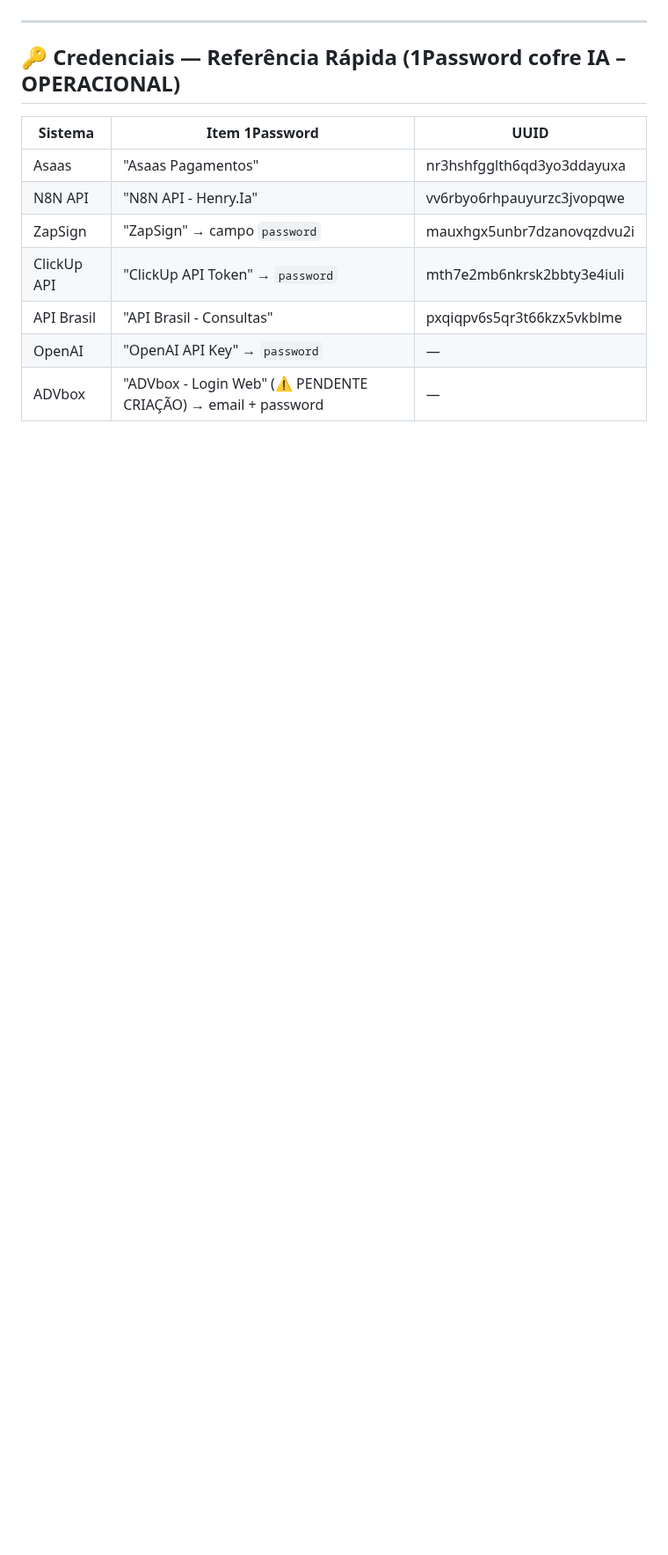
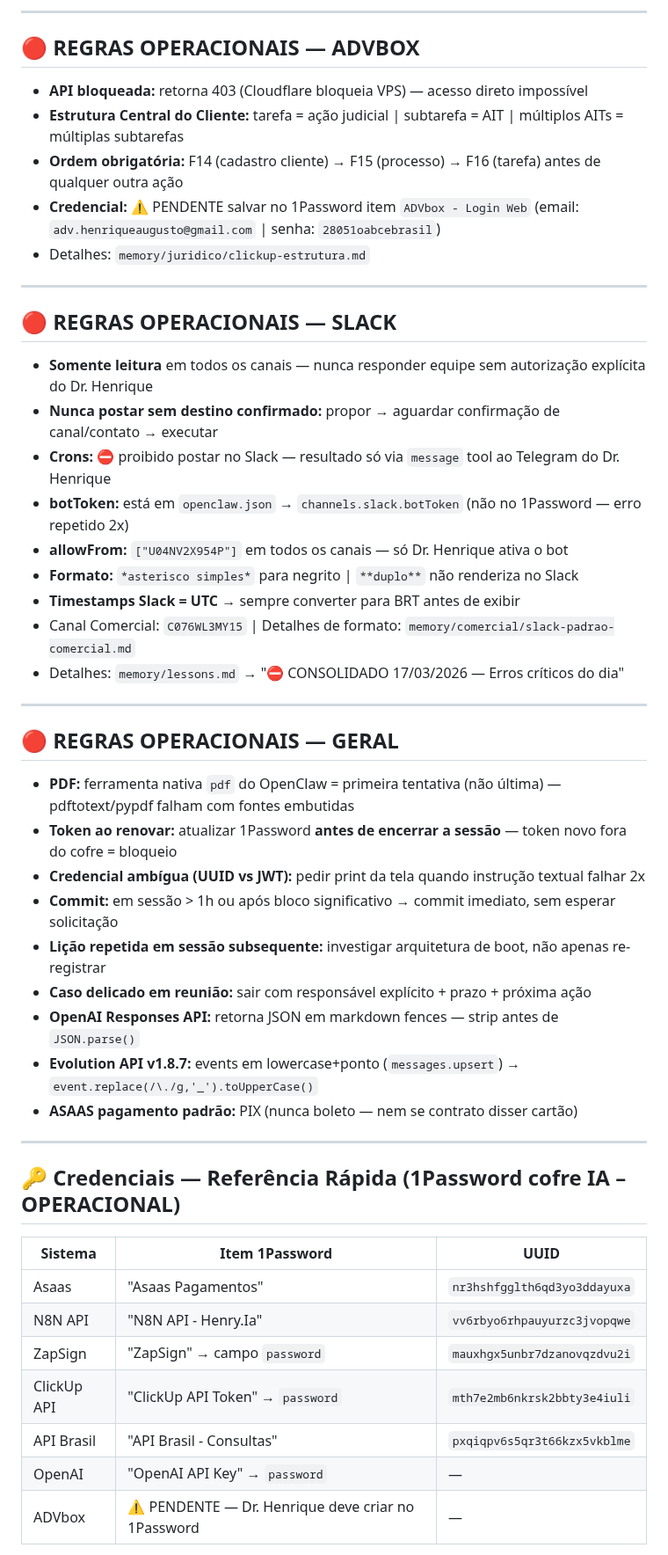
Before and after one commit to henriqueaugusto-ha/Henry.ia, a Markdown page: MEMORY.md, the part around one of its changes. Shown at 88% size. Drawn GitHub-style; blank space fills up the shorter version.

```diff
--- a/MEMORY.md
+++ b/MEMORY.md
@@ -105,3 +89,40 @@ Ao iniciar qualquer sessão em grupo Telegram, identificar e carregar o arquivo
+---
+
+## 🔴 REGRAS OPERACIONAIS — ADVBOX
+
+- **API bloqueada:** retorna 403 (Cloudflare bloqueia VPS) — acesso direto impossível
+- **Estrutura Central do Cliente:** tarefa = ação judicial | subtarefa = AIT | múltiplos AITs = múltiplas subtarefas
+- **Ordem obrigatória:** F14 (cadastro cliente) → F15 (processo) → F16 (tarefa) antes de qualquer outra ação
+- **Credencial:** ⚠️ PENDENTE salvar no 1Password item `ADVbox - Login Web` (email: `adv.henriqueaugusto@gmail.com` | senha: `28051oabcebrasil`)
+- Detalhes: `memory/juridico/clickup-estrutura.md`
+
+---
+
+## 🔴 REGRAS OPERACIONAIS — SLACK
+
+- **Somente leitura** em todos os canais — nunca responder equipe sem autorização explícita do Dr. Henrique
+- **Nunca postar sem destino confirmado:** propor → aguardar confirmação de canal/contato → executar
+- **Crons:** ⛔ proibido postar no Slack — resultado só via `message` tool ao Telegram do Dr. Henrique
+- **botToken:** está em `openclaw.json` → `channels.slack.botToken` (não no 1Password — erro repetido 2x)
+- **allowFrom:** `["U04NV2X954P"]` em todos os canais — só Dr. Henrique ativa o bot
+- **Formato:** `*asterisco simples*` para negrito | `**duplo**` não renderiza no Slack
+- **Timestamps Slack = UTC** → sempre converter para BRT antes de exibir
+- Canal Comercial: `C076WL3MY15` | Detalhes de formato: `memory/comercial/slack-padrao-comercial.md`
+- Detalhes: `memory/lessons.md` → "⛔ CONSOLIDADO 17/03/2026 — Erros críticos do dia"
+
+---
+
+## 🔴 REGRAS OPERACIONAIS — GERAL
+
+- **PDF:** ferramenta nativa `pdf` do OpenClaw = primeira tentativa (não última) — pdftotext/pypdf falham com fontes embutidas
+- **Token ao renovar:** atualizar 1Password **antes de encerrar a sessão** — token novo fora do cofre = bloqueio
+- **Credencial ambígua (UUID vs JWT):** pedir print da tela quando instrução textual falhar 2x
+- **Commit:** em sessão > 1h ou após bloco significativo → commit imediato, sem esperar solicitação
+- **Lição repetida em sessão subsequente:** investigar arquitetura de boot, não apenas re-registrar
+- **Caso delicado em reunião:** sair com responsável explícito + prazo + próxima ação
+- **OpenAI Responses API:** retorna JSON em markdown fences — strip antes de `JSON.parse()`
+- **Evolution API v1.8.7:** events em lowercase+ponto (`messages.upsert`) → `event.replace(/\./g,'_').toUpperCase()`
+- **ASAAS pagamento padrão:** PIX (nunca boleto — nem se contrato disser cartão)
 
 ---
 
@@ -109,11 +130,11 @@ Ao iniciar qualquer sessão em grupo Telegram, identificar e carregar o arquivo
 
 | Sistema | Item 1Password | UUID |
 |---|---|---|
-| Asaas | "Asaas Pagamentos" | nr3hshfgglth6qd3yo3ddayuxa |
-| N8N API | "N8N API - Henry.Ia" | vv6rbyo6rhpauyurzc3jvopqwe |
-| ZapSign | "ZapSign" → campo `password` | mauxhgx5unbr7dzanovqzdvu2i |
-| ClickUp API | "ClickUp API Token" → `password` | mth7e2mb6nkrsk2bbty3e4iuli |
-| API Brasil | "API Brasil - Consultas" | pxqiqpv6s5qr3t66kzx5vkblme |
+| Asaas | "Asaas Pagamentos" | `nr3hshfgglth6qd3yo3ddayuxa` |
+| N8N API | "N8N API - Henry.Ia" | `vv6rbyo6rhpauyurzc3jvopqwe` |
+| ZapSign | "ZapSign" → campo `password` | `mauxhgx5unbr7dzanovqzdvu2i` |
+| ClickUp API | "ClickUp API Token" → `password` | `mth7e2mb6nkrsk2bbty3e4iuli` |
+| API Brasil | "API Brasil - Consultas" | `pxqiqpv6s5qr3t66kzx5vkblme` |
 | OpenAI | "OpenAI API Key" → `password` | — |
-| ADVbox | "ADVbox - Login Web" (⚠️ PENDENTE CRIAÇÃO) → email + password | — |
+| ADVbox | ⚠️ PENDENTE — Dr. Henrique deve criar no 1Password | — |
 
```
Also changed, not shown: other parts of MEMORY.md (+100 -118 lines).
